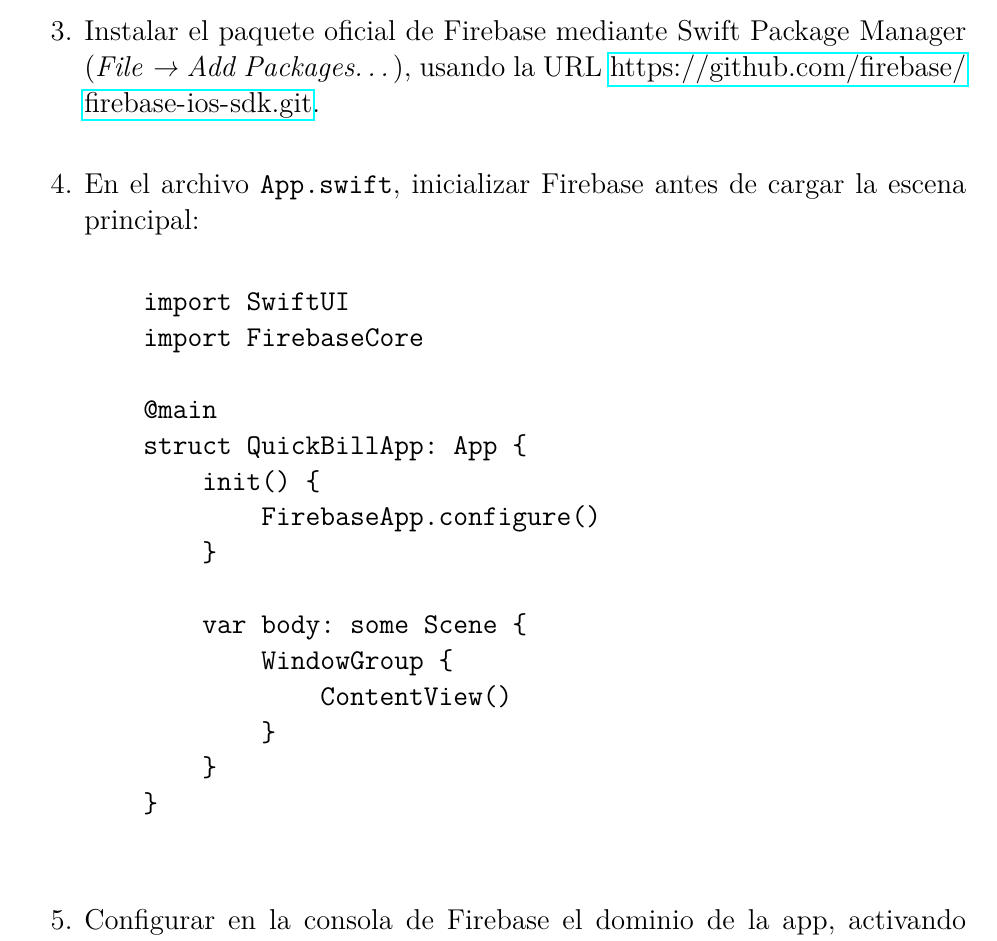
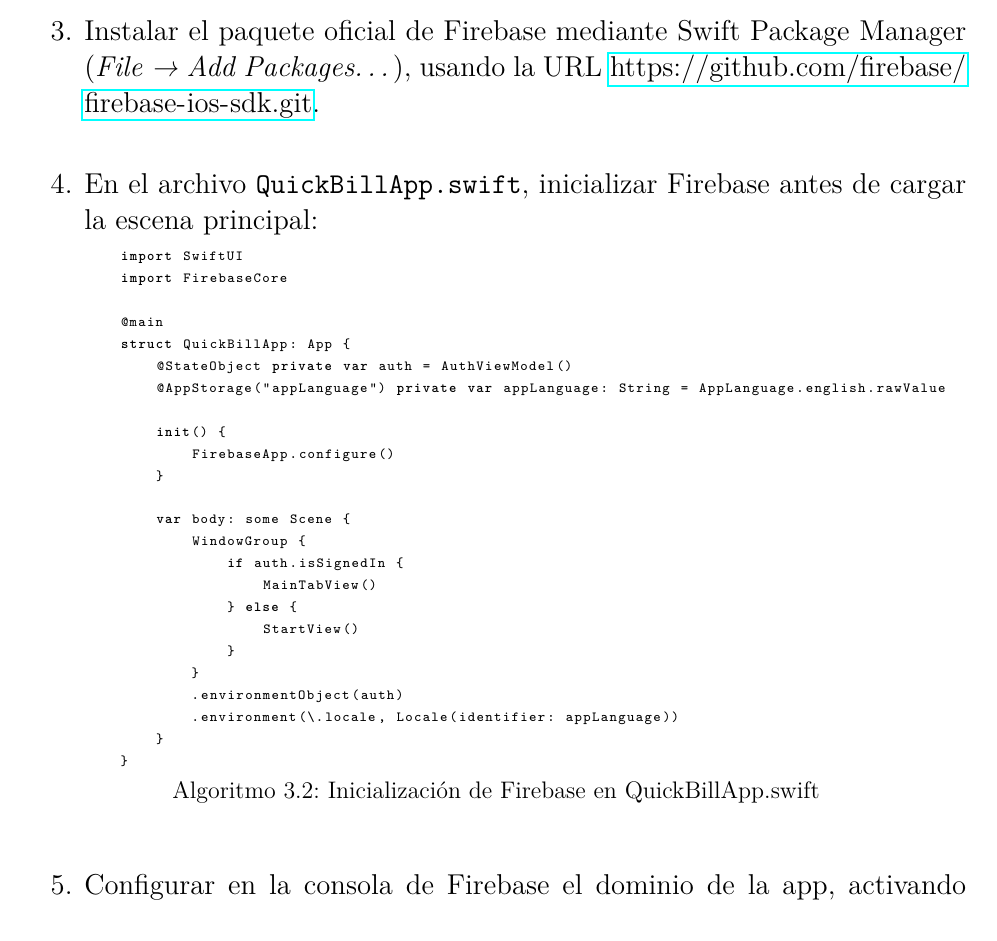
Before and after one commit to JuanCarlosAcostaPeraba/QuickBill-App, a LaTeX thesis (Memoria-TFT/main.tex, which reads Memoria-TFT/Desarrollo.tex): part of page 32 of 51, cut so that both start at the same text. Compiled offline with pdfLaTeX.

Commit message:
fix: Update Firebase initialization in QuickBillApp.swift and enhance authentication handling

```diff
--- a/Memoria-TFT/Desarrollo.tex
+++ b/Memoria-TFT/Desarrollo.tex
@@ -117,24 +117,33 @@
   \item En Xcode, crear un nuevo proyecto seleccionando \emph{App} y, como lenguaje, \textbf{Swift} con interfaz \textbf{SwiftUI}.
   \item Descargar \texttt{GoogleService-Info.plist} desde la consola de Firebase y arrastrarlo al grupo raíz del proyecto en Xcode. Asegurarse de marcar la opción de agregarlo a todos los targets.
   \item Instalar el paquete oficial de Firebase mediante Swift Package Manager (\emph{File → Add Packages…}), usando la URL \url{https://github.com/firebase/firebase-ios-sdk.git}.
-  \item En el archivo \texttt{App.swift}, inicializar Firebase antes de cargar la escena principal:
-    \begin{verbatim}
+  \item En el archivo \texttt{QuickBillApp.swift}, inicializar Firebase antes de cargar la escena principal:
+    \begin{lstlisting}[language={swift}, caption={Inicialización de Firebase en QuickBillApp.swift}]
     import SwiftUI
     import FirebaseCore
 
     @main
     struct QuickBillApp: App {
+        @StateObject private var auth = AuthViewModel()
+        @AppStorage("appLanguage") private var appLanguage: String = AppLanguage.english.rawValue
+
         init() {
             FirebaseApp.configure()
         }
 
         var body: some Scene {
             WindowGroup {
-                ContentView()
+                if auth.isSignedIn {
+                    MainTabView()
+                } else {
+                    StartView()
+                }
             }
+            .environmentObject(auth)
+            .environment(\.locale, Locale(identifier: appLanguage))
         }
     }
-    \end{verbatim}
+    \end{lstlisting}
   \item Configurar en la consola de Firebase el dominio de la app, activando Authentication con correo/contraseña.
 \end{enumerate}
 
```
